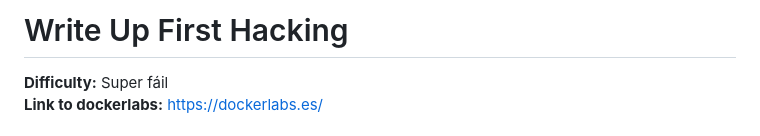
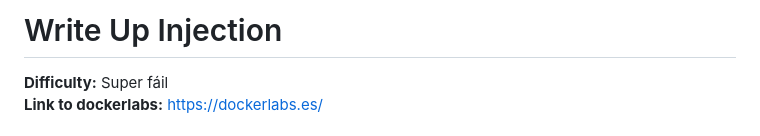
Before and after one commit to godack1905/ciberseguridad-portfolio, a Markdown page: WriteUps/Dockerlabs_English/2_Injection.md, the part around the change. GitHub-like rendering.

```diff
--- a/WriteUps/Dockerlabs_English/2_Injection.md
+++ b/WriteUps/Dockerlabs_English/2_Injection.md
@@ -1,4 +1,4 @@
-# Write Up First Hacking
+# Write Up Injection
 
 **Difficulty:** Super fáil<br>
 **Link to dockerlabs:** https://dockerlabs.es/
```
